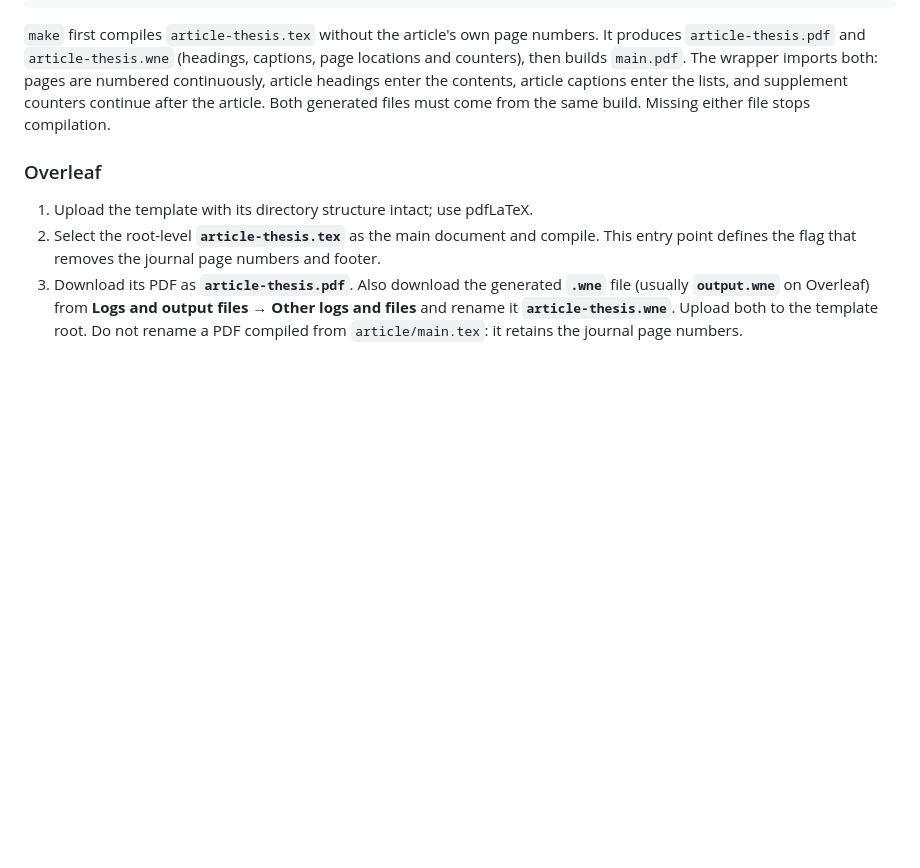
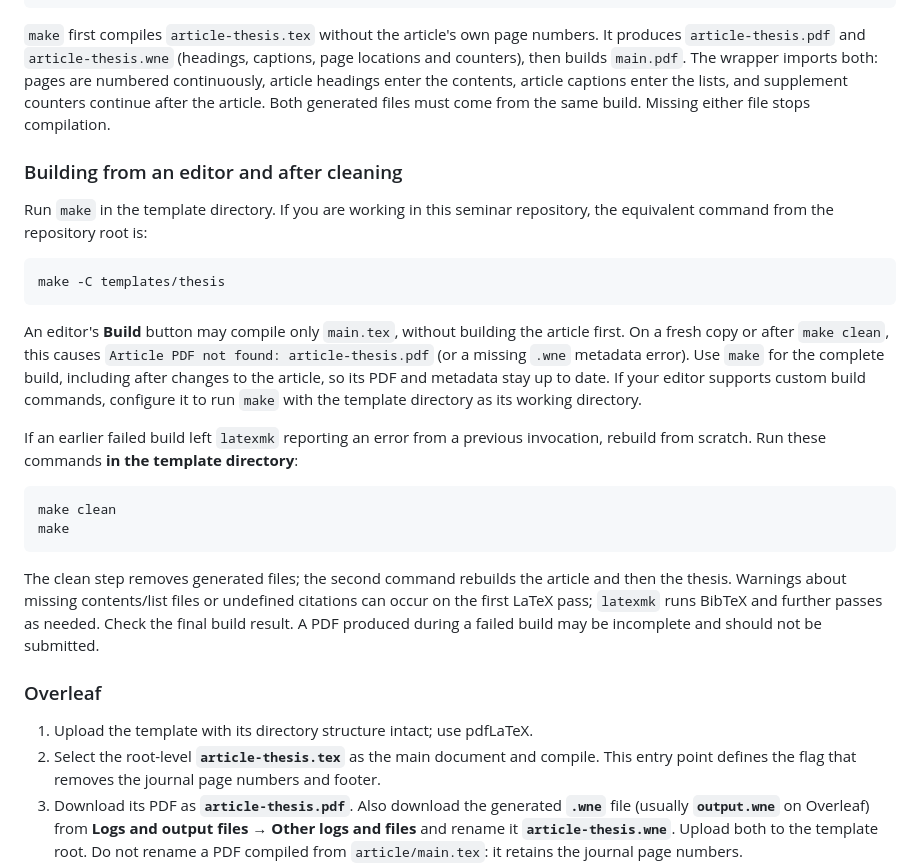
Before and after one commit to wne-uw-mjwozniak/wne-uw-seminars, a Markdown page: templates/thesis/README.md, the part around the change. GitHub-like rendering; blank space fills up the shorter version.

Commit message:
Document editor builds and recovery after cleaning thesis outputs

````diff
--- a/templates/thesis/README.md
+++ b/templates/thesis/README.md
@@ -37,6 +37,34 @@ make clean
 builds `main.pdf`. The wrapper imports both: pages are numbered continuously, article headings enter
 the contents, article captions enter the lists, and supplement counters continue after the article.
 Both generated files must come from the same build. Missing either file stops compilation.
+
+### Building from an editor and after cleaning
+
+Run `make` in the template directory. If you are working in this seminar repository, the equivalent
+command from the repository root is:
+
+```sh
+make -C templates/thesis
+```
+
+An editor's **Build** button may compile only `main.tex`, without building the article first.
+On a fresh copy or after `make clean`, this causes `Article PDF not found: article-thesis.pdf`
+(or a missing `.wne` metadata error). Use `make` for the complete build, including after changes
+to the article, so its PDF and metadata stay up to date. If your editor supports custom build
+commands, configure it to run `make` with the template directory as its working directory.
+
+If an earlier failed build left `latexmk` reporting an error from a previous invocation, rebuild
+from scratch. Run these commands **in the template directory**:
+
+```sh
+make clean
+make
+```
+
+The clean step removes generated files; the second command rebuilds the article and then the thesis.
+Warnings about missing contents/list files or undefined citations can occur on the first LaTeX pass;
+`latexmk` runs BibTeX and further passes as needed. Check the final build result. A PDF produced
+during a failed build may be incomplete and should not be submitted.
 
 ### Overleaf
 
````
